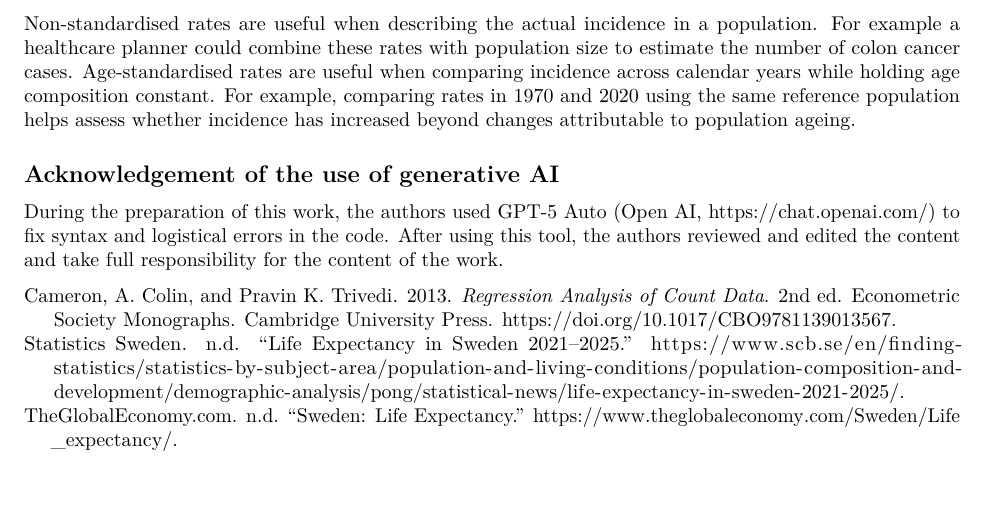
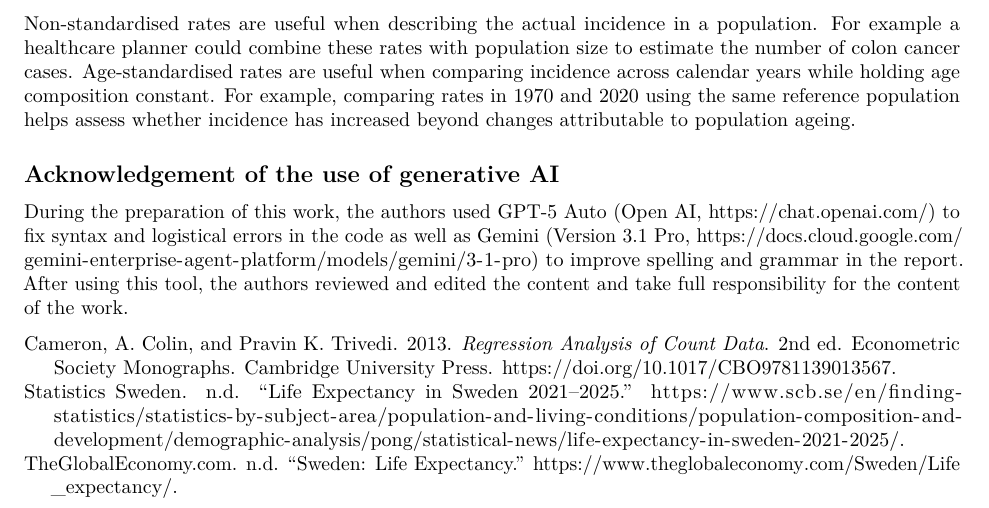
Before and after one commit to GotalArnau/Biostatistics-I-Project-Group-4, an R Markdown document (Assignment_I/Report.Rmd): part of page 14 of 14, cut so that both start at the same text. Rendered offline with R 4.5, knitr and Pandoc, then LaTeX, with nearby package versions.

Commit message:
AI declaration update

```diff
--- a/Assignment_I/Report.Rmd
+++ b/Assignment_I/Report.Rmd
@@ -742,4 +742,4 @@ age composition constant. For example, comparing rates in 1970 and 2020 using th
 
 
 ## Acknowledgement of the use of generative AI
-During the preparation of this work, the authors used GPT-5 Auto (Open AI, https://chat.openai.com/) to fix syntax and logistical errors in the code. After using this tool, the authors reviewed and edited the content and take full responsibility for the content of the work.
+During the preparation of this work, the authors used GPT-5 Auto (Open AI, https://chat.openai.com/) to fix syntax and logistical errors in the code as well as Gemini (Version 3.1 Pro, https://docs.cloud.google.com/gemini-enterprise-agent-platform/models/gemini/3-1-pro) to improve spelling and grammar in the report. After using this tool, the authors reviewed and edited the content and take full responsibility for the content of the work.
```
